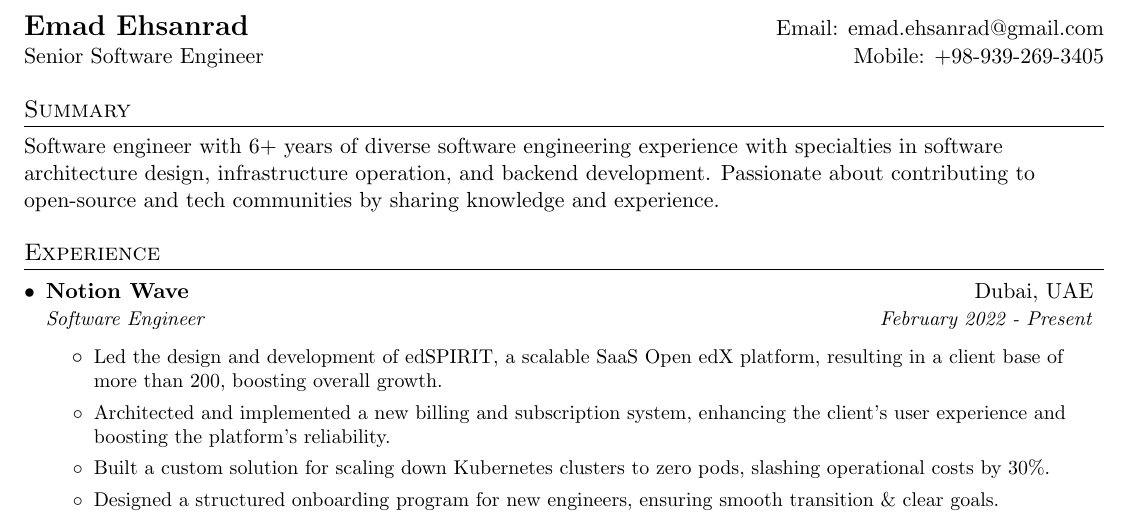
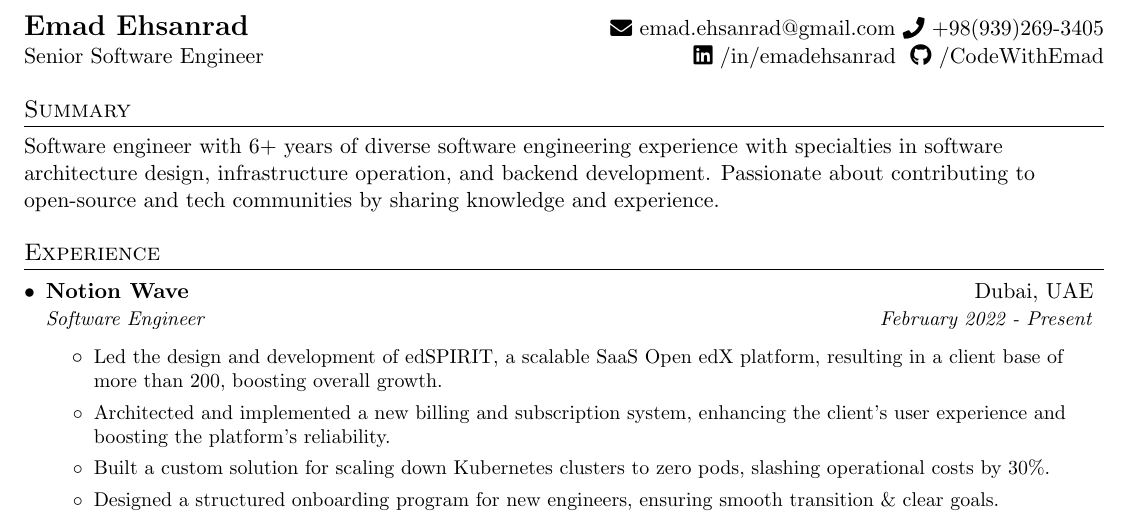
Before and after one commit to CodeWithEmad/resume, a LaTeX document (Emad_Ehsanrad_v0.1.tex): part of the page, cut so that both start at the same text. Compiled offline with pdfLaTeX.

Commit message:
feat: fontawesome icons added for header info

```diff
--- a/Emad_Ehsanrad_v0.1.tex
+++ b/Emad_Ehsanrad_v0.1.tex
@@ -11,6 +11,7 @@
 \usepackage{fancyhdr}
 \usepackage[english]{babel}
 \usepackage{tabularx}
+\usepackage{fontawesome5}
 \input{glyphtounicode}
 
 \pagestyle{fancy}
@@ -101,8 +102,8 @@
 
 %----------HEADING-----------------
 \begin{tabular*}{\textwidth}{l@{\extracolsep{\fill}}r}
-  \textbf{\Large Emad Ehsanrad} & Email: \href{mailto:emad.ehsanrad@gmail.com}{emad.ehsanrad@gmail.com}\\
-  Senior Software Engineer & Mobile: \href{tel:+989392693405}{+98-939-269-3405} \\
+  \textbf{\Large Emad Ehsanrad} & \href{mailto:emad.ehsanrad@gmail.com}{\raisebox{-0.05\height}\faEnvelope \ emad.ehsanrad@gmail.com} \href{tel:+989392693405}{\raisebox{-0.05\height}\faPhone \ +98(939)269-3405} \\
+  Senior Software Engineer &  \href{https://www.linkedin.com/in/emadehsanrad/}{\raisebox{-0.05\height}\faLinkedin\ /in/emadehsanrad } \href{https://github.com/codewithemad}{\raisebox{-0.05\height}\faGithub\ /CodeWithEmad}\\
 \end{tabular*}
 
 
```
